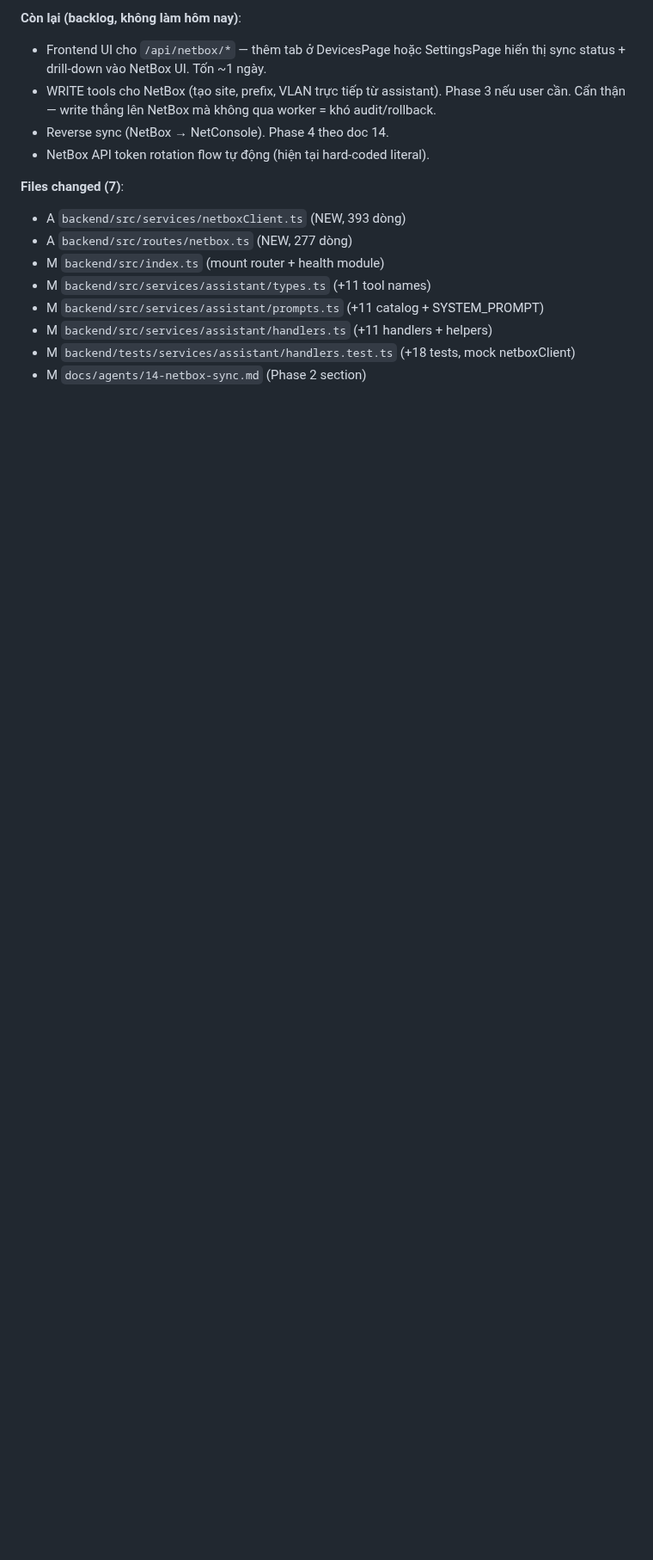
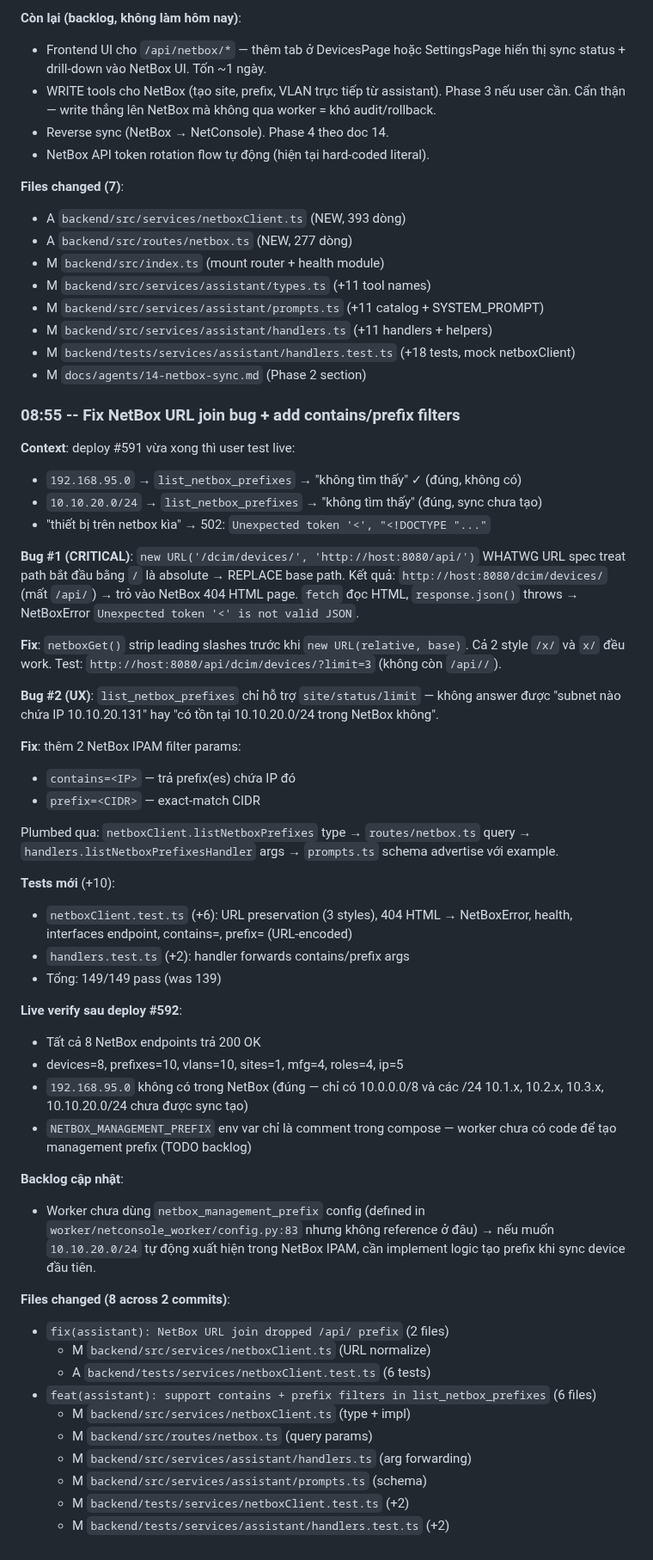
Before and after one commit to Sonlak/netconsole, a Markdown page: docs/sessions/2026-10-13.md, the part around the change. Shown at 86% size. GitHub-like rendering; blank space fills up the shorter version.

Commit message:
docs(sessions): log NetBox URL fix + contains/prefix filters

```diff
--- a/docs/sessions/2026-10-13.md
+++ b/docs/sessions/2026-10-13.md
@@ -108,3 +108,64 @@ client chỉ GET. Tách 2 file tránh duplicate code (HTTP fetch helper 1 nơi).
 - M `backend/src/services/assistant/handlers.ts` (+11 handlers + helpers)
 - M `backend/tests/services/assistant/handlers.test.ts` (+18 tests, mock netboxClient)
 - M `docs/agents/14-netbox-sync.md` (Phase 2 section)
+
+### 08:55 -- Fix NetBox URL join bug + add contains/prefix filters
+
+**Context**: deploy #591 vừa xong thì user test live:
+- `192.168.95.0` → `list_netbox_prefixes` → "không tìm thấy" ✓ (đúng, không có)
+- `10.10.20.0/24` → `list_netbox_prefixes` → "không tìm thấy" (đúng, sync chưa tạo)
+- "thiết bị trên netbox kìa" → 502: `Unexpected token '<', "<!DOCTYPE "..."`
+
+**Bug #1 (CRITICAL)**: `new URL('/dcim/devices/', 'http://host:8080/api/')`
+WHATWG URL spec treat path bắt đầu bằng `/` là absolute → REPLACE base path.
+Kết quả: `http://host:8080/dcim/devices/` (mất `/api/`) → trỏ vào NetBox
+404 HTML page. `fetch` đọc HTML, `response.json()` throws → NetBoxError
+`Unexpected token '<' is not valid JSON`.
+
+**Fix**: `netboxGet()` strip leading slashes trước khi `new URL(relative, base)`.
+Cả 2 style `/x/` và `x/` đều work.
+Test: `http://host:8080/api/dcim/devices/?limit=3` (không còn `/api//`).
+
+**Bug #2 (UX)**: `list_netbox_prefixes` chỉ hỗ trợ `site/status/limit` —
+không answer được "subnet nào chứa IP 10.10.20.131" hay
+"có tồn tại 10.10.20.0/24 trong NetBox không".
+
+**Fix**: thêm 2 NetBox IPAM filter params:
+- `contains=<IP>` — trả prefix(es) chứa IP đó
+- `prefix=<CIDR>` — exact-match CIDR
+
+Plumbed qua: `netboxClient.listNetboxPrefixes` type → `routes/netbox.ts`
+query → `handlers.listNetboxPrefixesHandler` args → `prompts.ts` schema
+advertise với example.
+
+**Tests mới** (+10):
+- `netboxClient.test.ts` (+6): URL preservation (3 styles), 404 HTML → NetBoxError,
+  health, interfaces endpoint, contains=, prefix= (URL-encoded)
+- `handlers.test.ts` (+2): handler forwards contains/prefix args
+- Tổng: 149/149 pass (was 139)
+
+**Live verify sau deploy #592**:
+- Tất cả 8 NetBox endpoints trả 200 OK
+- devices=8, prefixes=10, vlans=10, sites=1, mfg=4, roles=4, ip=5
+- `192.168.95.0` không có trong NetBox (đúng — chỉ có 10.0.0.0/8 và các /24
+  10.1.x, 10.2.x, 10.3.x, 10.10.20.0/24 chưa được sync tạo)
+- `NETBOX_MANAGEMENT_PREFIX` env var chỉ là comment trong compose —
+  worker chưa có code để tạo management prefix (TODO backlog)
+
+**Backlog cập nhật**:
+- Worker chưa dùng `netbox_management_prefix` config (defined in
+  `worker/netconsole_worker/config.py:83` nhưng không reference ở đâu)
+  → nếu muốn `10.10.20.0/24` tự động xuất hiện trong NetBox IPAM, cần
+  implement logic tạo prefix khi sync device đầu tiên.
+
+**Files changed (8 across 2 commits)**:
+- `fix(assistant): NetBox URL join dropped /api/ prefix` (2 files)
+  - M `backend/src/services/netboxClient.ts` (URL normalize)
+  - A `backend/tests/services/netboxClient.test.ts` (6 tests)
+- `feat(assistant): support contains + prefix filters in list_netbox_prefixes` (6 files)
+  - M `backend/src/services/netboxClient.ts` (type + impl)
+  - M `backend/src/routes/netbox.ts` (query params)
+  - M `backend/src/services/assistant/handlers.ts` (arg forwarding)
+  - M `backend/src/services/assistant/prompts.ts` (schema)
+  - M `backend/tests/services/netboxClient.test.ts` (+2)
+  - M `backend/tests/services/assistant/handlers.test.ts` (+2)
```
